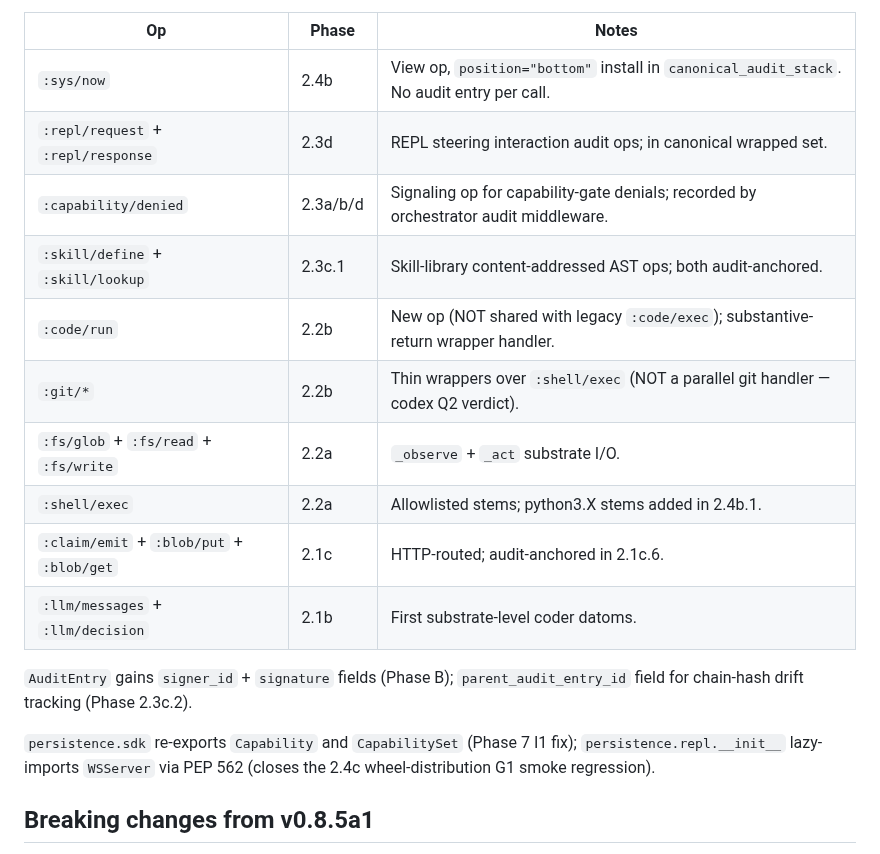
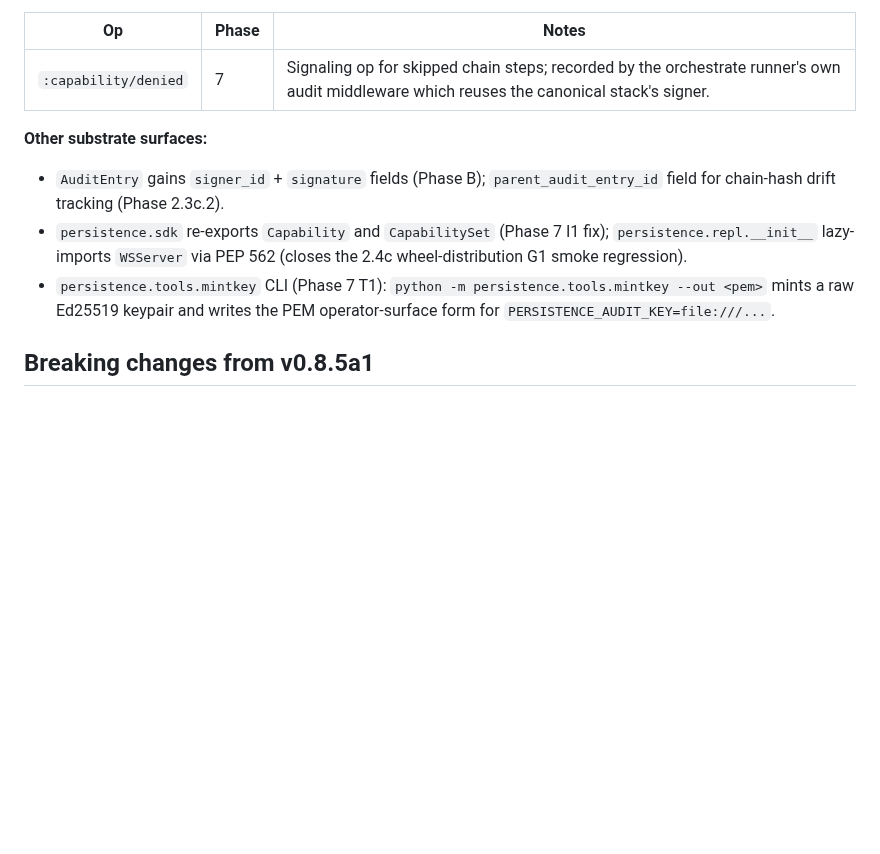
Before and after one commit to nawsaafa/persistence-os, a Markdown page: docs/release-notes/v0.9.0a1.md, the part around one of its changes. Rendered like a GitHub page; blank space fills up the shorter version.

```diff
--- a/docs/release-notes/v0.9.0a1.md
+++ b/docs/release-notes/v0.9.0a1.md
@@ -40,23 +85,18 @@ Ops added or extended since v0.8.5a1:
 
 | Op | Phase | Notes |
 |---|---|---|
-| `:sys/now` | 2.4b | View op, `position="bottom"` install in `canonical_audit_stack`. No audit entry per call. |
-| `:repl/request` + `:repl/response` | 2.3d | REPL steering interaction audit ops; in canonical wrapped set. |
-| `:capability/denied` | 2.3a/b/d | Signaling op for capability-gate denials; recorded by orchestrator audit middleware. |
-| `:skill/define` + `:skill/lookup` | 2.3c.1 | Skill-library content-addressed AST ops; both audit-anchored. |
-| `:code/run` | 2.2b | New op (NOT shared with legacy `:code/exec`); substantive-return wrapper handler. |
-| `:git/*` | 2.2b | Thin wrappers over `:shell/exec` (NOT a parallel git handler — codex Q2 verdict). |
-| `:fs/glob` + `:fs/read` + `:fs/write` | 2.2a | `_observe` + `_act` substrate I/O. |
-| `:shell/exec` | 2.2a | Allowlisted stems; python3.X stems added in 2.4b.1. |
-| `:claim/emit` + `:blob/put` + `:blob/get` | 2.1c | HTTP-routed; audit-anchored in 2.1c.6. |
-| `:llm/messages` + `:llm/decision` | 2.1b | First substrate-level coder datoms. |
+| `:capability/denied` | 7 | Signaling op for skipped chain steps; recorded by the orchestrate runner's own audit middleware which reuses the canonical stack's signer. |
 
-`AuditEntry` gains `signer_id` + `signature` fields (Phase B); `parent_audit_entry_id`
-field for chain-hash drift tracking (Phase 2.3c.2).
+**Other substrate surfaces:**
 
-`persistence.sdk` re-exports `Capability` and `CapabilitySet` (Phase 7 I1 fix);
-`persistence.repl.__init__` lazy-imports `WSServer` via PEP 562 (closes the
-2.4c wheel-distribution G1 smoke regression).
+- `AuditEntry` gains `signer_id` + `signature` fields (Phase B); `parent_audit_entry_id`
+  field for chain-hash drift tracking (Phase 2.3c.2).
+- `persistence.sdk` re-exports `Capability` and `CapabilitySet` (Phase 7 I1 fix);
+  `persistence.repl.__init__` lazy-imports `WSServer` via PEP 562 (closes the
+  2.4c wheel-distribution G1 smoke regression).
+- `persistence.tools.mintkey` CLI (Phase 7 T1): `python -m persistence.tools.mintkey
+  --out <pem>` mints a raw Ed25519 keypair and writes the PEM operator-surface
+  form for `PERSISTENCE_AUDIT_KEY=file:///...`.
 
 ## Breaking changes from v0.8.5a1
 
```
Also changed, not shown: other parts of docs/release-notes/v0.9.0a1.md (+55 -10 lines), CHANGELOG.md (+9 -5 lines), docs/release-notes/v0.9.0a1-positioning.md (+9 -4 lines).
